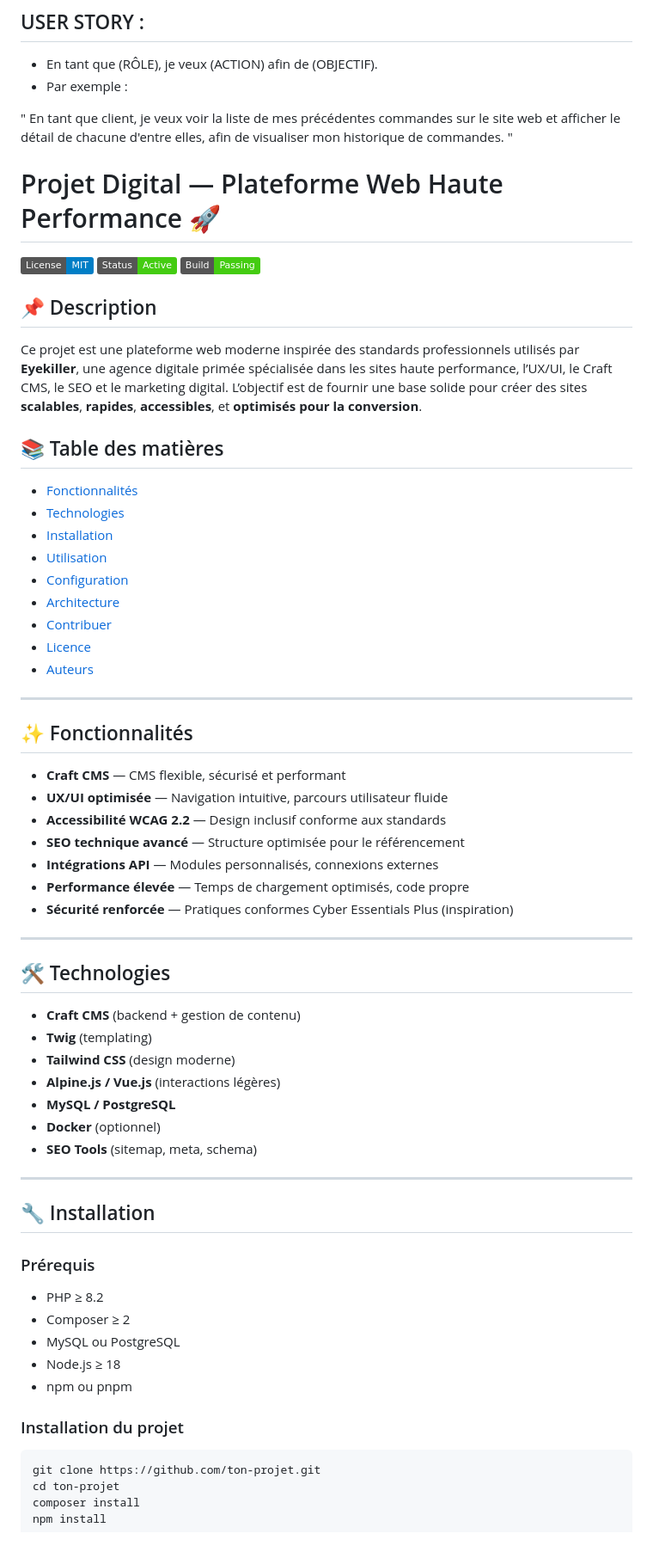
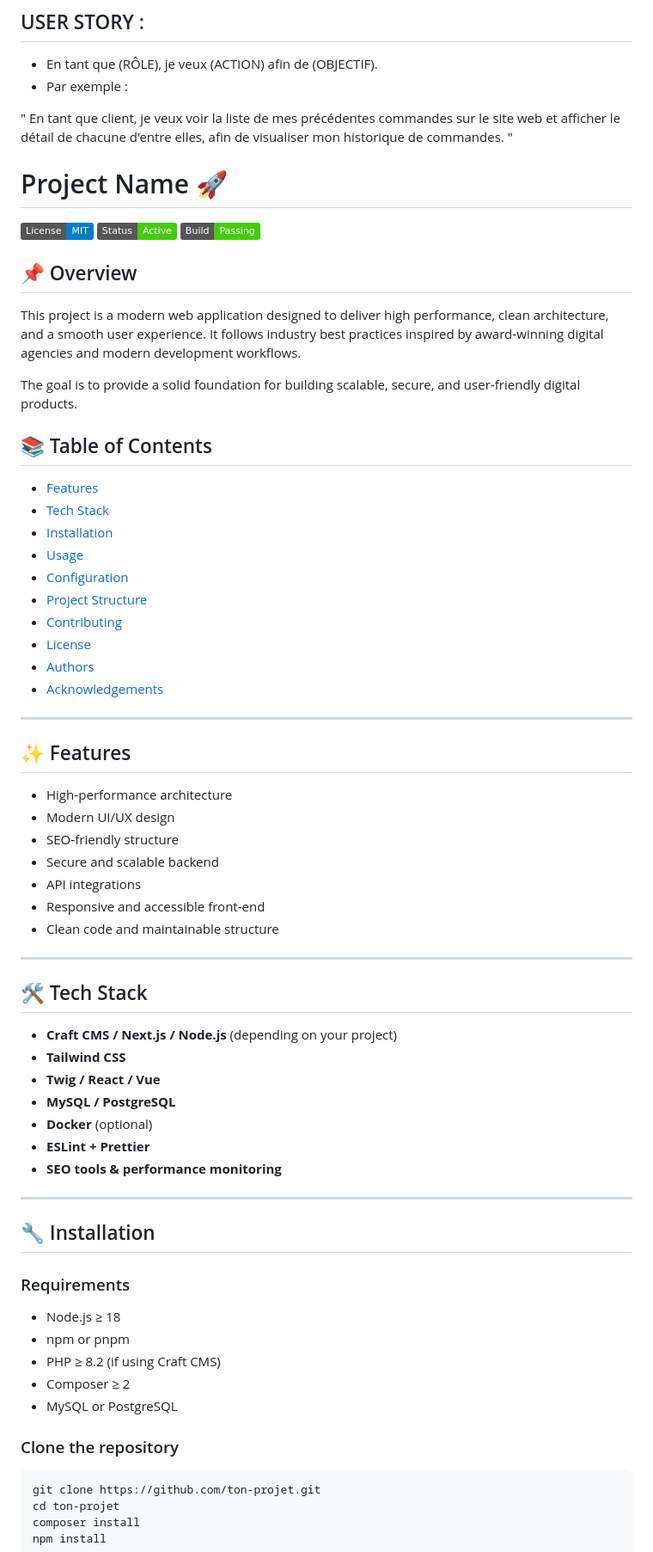
Before and after one commit to devyverse/Lpage, a Markdown page: README.md, the part around one of its changes. Shown at 86% size. Drawn GitHub-style; badges without logos.

````diff
--- a/README.md
+++ b/README.md
@@ -129,61 +130,63 @@ url[https://openclassrooms.com/fr/courses/6739646-realisez-un-cahier-des-charges
 " En tant que client, je veux voir la liste de mes précédentes commandes sur le site web
 et afficher le détail de chacune d'entre elles, afin de visualiser mon historique de commandes. "
 
-
-# Projet Digital — Plateforme Web Haute Performance 🚀
+# Project Name 🚀
 ![License](https://img.shields.io/badge/License-MIT-blue.svg)
 ![Status](https://img.shields.io/badge/Status-Active-success.svg)
 ![Build](https://img.shields.io/badge/Build-Passing-brightgreen.svg)
 
-## 📌 Description
-Ce projet est une plateforme web moderne inspirée des standards professionnels utilisés par **Eyekiller**, une agence digitale primée spécialisée dans les sites haute performance, l’UX/UI, le Craft CMS, le SEO et le marketing digital.
-L’objectif est de fournir une base solide pour créer des sites **scalables**, **rapides**, **accessibles**, et **optimisés pour la conversion**.
+## 📌 Overview
+This project is a modern web application designed to deliver high performance, clean architecture, and a smooth user experience.
+It follows industry best practices inspired by award‑winning digital agencies and modern development workflows.
 
-## 📚 Table des matières
-- [Fonctionnalités](#-fonctionnalités)
-- [Technologies](#-technologies)
+The goal is to provide a solid foundation for building scalable, secure, and user‑friendly digital products.
+
+## 📚 Table of Contents
+- [Features](#-features)
+- [Tech Stack](#-tech-stack)
 - [Installation](#-installation)
-- [Utilisation](#-utilisation)
+- [Usage](#-usage)
 - [Configuration](#-configuration)
-- [Architecture](#-architecture)
-- [Contribuer](#-contribuer)
-- [Licence](#-licence)
-- [Auteurs](#-auteurs)
+- [Project Structure](#-project-structure)
+- [Contributing](#-contributing)
+- [License](#-license)
+- [Authors](#-authors)
+- [Acknowledgements](#-acknowledgements)
 
 ---
 
-## ✨ Fonctionnalités
-- **Craft CMS** — CMS flexible, sécurisé et performant
-- **UX/UI optimisée** — Navigation intuitive, parcours utilisateur fluide
-- **Accessibilité WCAG 2.2** — Design inclusif conforme aux standards
-- **SEO technique avancé** — Structure optimisée pour le référencement
-- **Intégrations API** — Modules personnalisés, connexions externes
-- **Performance élevée** — Temps de chargement optimisés, code propre
-- **Sécurité renforcée** — Pratiques conformes Cyber Essentials Plus (inspiration)
+## ✨ Features
+- High‑performance architecture
+- Modern UI/UX design
+- SEO‑friendly structure
+- Secure and scalable backend
+- API integrations
+- Responsive and accessible front‑end
+- Clean code and maintainable structure
 
 ---
 
-## 🛠️ Technologies
-- **Craft CMS** (backend + gestion de contenu)
-- **Twig** (templating)
-- **Tailwind CSS** (design moderne)
-- **Alpine.js / Vue.js** (interactions légères)
+## 🛠 Tech Stack
+- **Craft CMS / Next.js / Node.js** (depending on your project)
+- **Tailwind CSS**
+- **Twig / React / Vue**
 - **MySQL / PostgreSQL**
-- **Docker** (optionnel)
-- **SEO Tools** (sitemap, meta, schema)
+- **Docker** (optional)
+- **ESLint + Prettier**
+- **SEO tools & performance monitoring**
 
 ---
 
 ## 🔧 Installation
 
-### Prérequis
-- PHP ≥ 8.2
+### Requirements
+- Node.js ≥ 18
+- npm or pnpm
+- PHP ≥ 8.2 (if using Craft CMS)
 - Composer ≥ 2
-- MySQL ou PostgreSQL
-- Node.js ≥ 18
-- npm ou pnpm
+- MySQL or PostgreSQL
 
-### Installation du projet
+### Clone the repository
 ```bash
 git clone https://github.com/ton-projet.git
 cd ton-projet
````
Also changed, not shown: other parts of README.md (+1 -0 lines).
